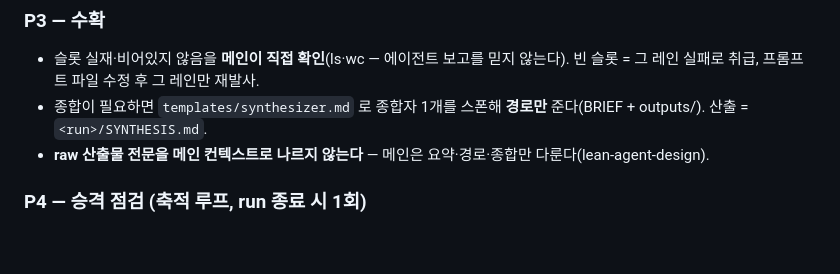
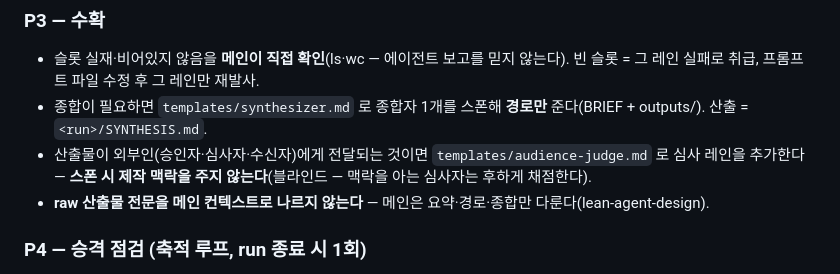
Before and after one commit to chanshin0/Plugify, a Markdown page: skills/scaffold/SKILL.md, the part around the change. Drawn GitHub-style; blank space fills up the shorter version.

```diff
--- a/skills/scaffold/SKILL.md
+++ b/skills/scaffold/SKILL.md
@@ -42,6 +42,7 @@ description: 서브에이전트 2개 이상을 띄우는 일회성 지시 작업
 ### P3 — 수확
 - 슬롯 실재·비어있지 않음을 **메인이 직접 확인**(ls·wc — 에이전트 보고를 믿지 않는다). 빈 슬롯 = 그 레인 실패로 취급, 프롬프트 파일 수정 후 그 레인만 재발사.
 - 종합이 필요하면 `templates/synthesizer.md` 로 종합자 1개를 스폰해 **경로만** 준다(BRIEF + outputs/). 산출 = `<run>/SYNTHESIS.md`.
+- 산출물이 외부인(승인자·심사자·수신자)에게 전달되는 것이면 `templates/audience-judge.md` 로 심사 레인을 추가한다 — **스폰 시 제작 맥락을 주지 않는다**(블라인드 — 맥락을 아는 심사자는 후하게 채점한다).
 - **raw 산출물 전문을 메인 컨텍스트로 나르지 않는다** — 메인은 요약·경로·종합만 다룬다(lean-agent-design).
 
 ### P4 — 승격 점검 (축적 루프, run 종료 시 1회)
```
Also changed, not shown: SYSTEM.md (+3 -3 lines), 1 other file.
